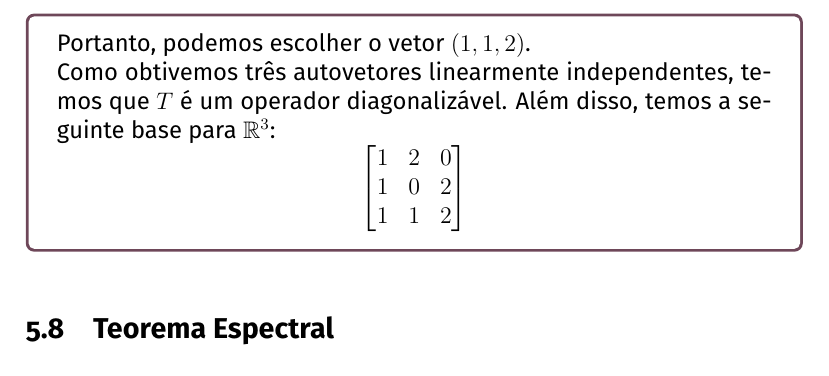
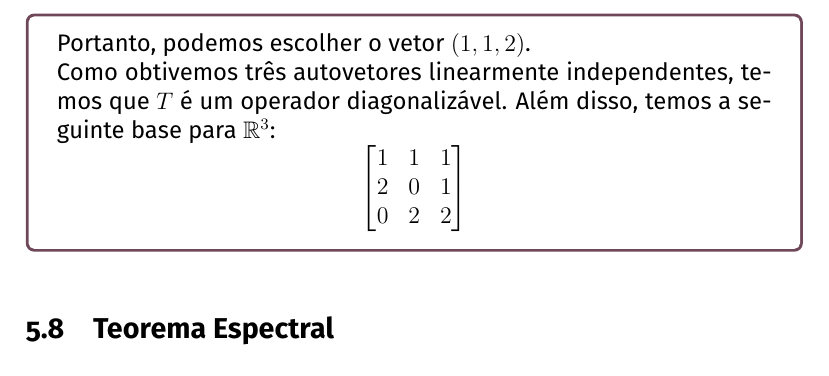
Before and after one commit to adairneto/Algebra-Linear, a LaTeX document (algelin-resumo.tex): part of page 36 of 37, cut so that both start at the same text. Compiled offline with pdfLaTeX.

Commit message:
Add files via upload

```diff
--- a/algelin-resumo.tex
+++ b/algelin-resumo.tex
@@ -1109,11 +1109,11 @@ Portanto, podemos escolher o vetor $(1,1,2)$.
 
 Como obtivemos três autovetores linearmente independentes, temos que $T$ é um operador diagonalizável. Além disso, temos a seguinte base para $\mathbb{R}^3$:
 \[
-\begin{bmatrix}
-1 & 2 & 0 \\
-1 & 0 & 2 \\
-1 & 1 & 2
-\end{bmatrix}
+  \begin{bmatrix}
+    1 & 1 & 1 \\
+    2 & 0 & 1 \\
+    0 & 2 & 2
+  \end{bmatrix}
 \]
 \end{exemplo}
 
```
Also changed, not shown: algelin-resumo.pdf, 3 other files.
